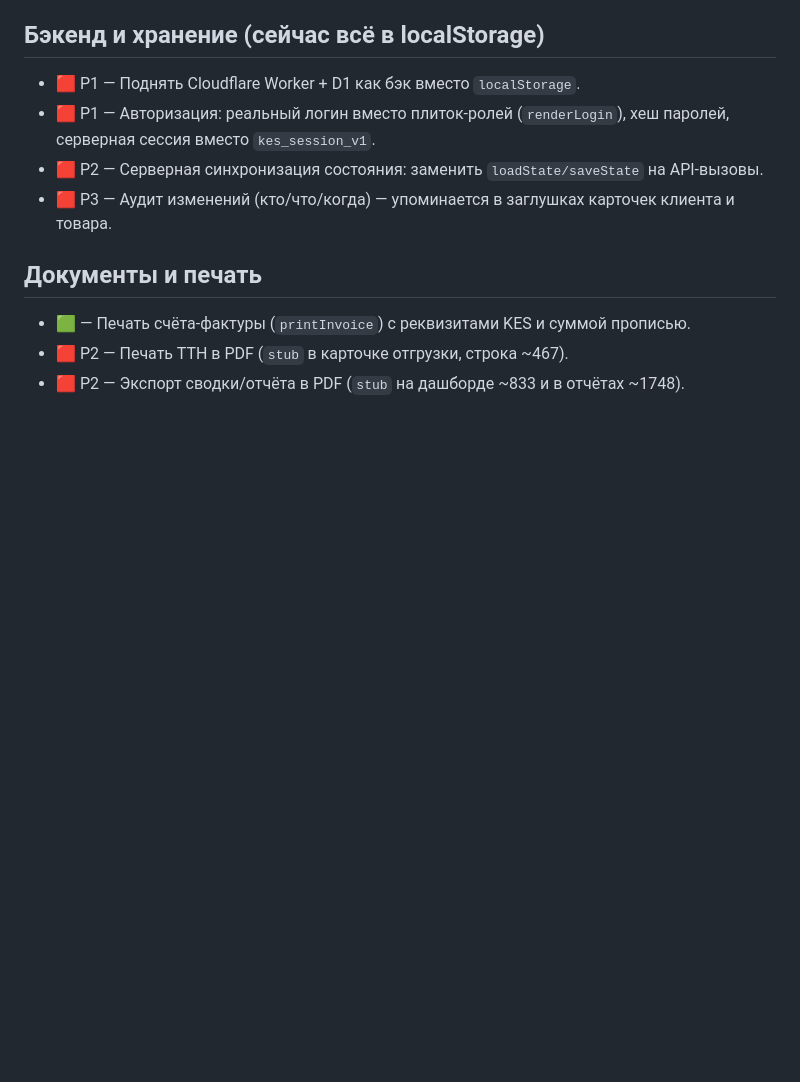
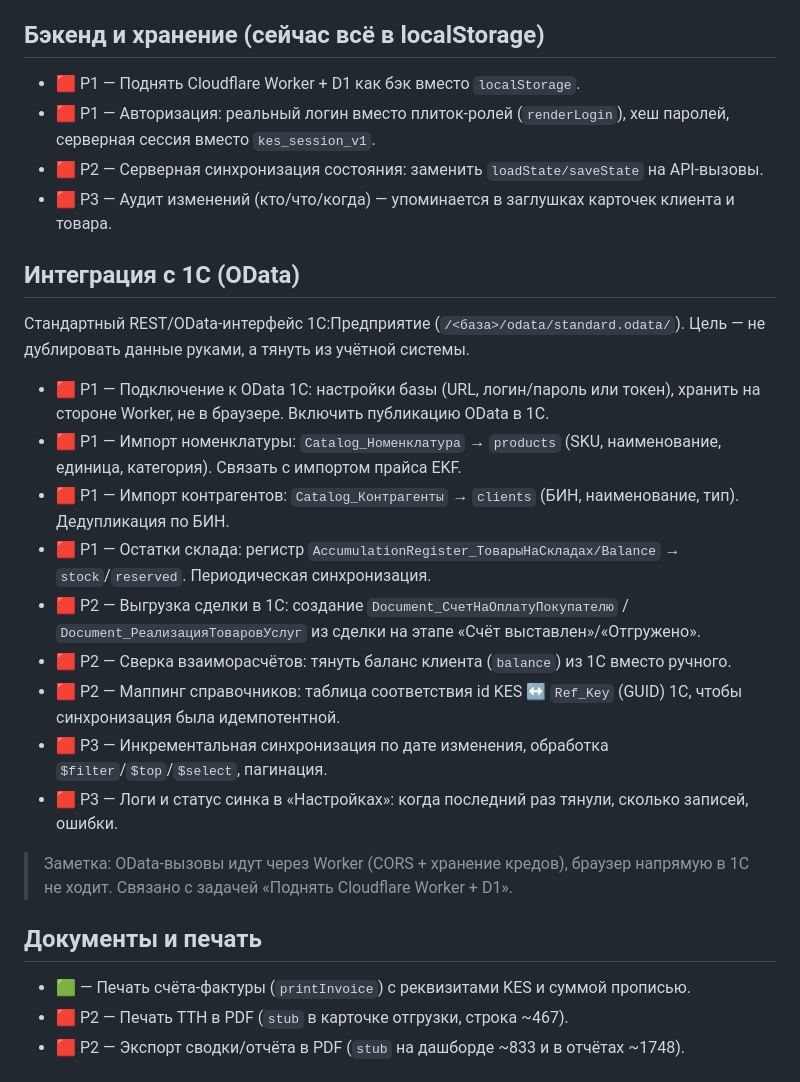
Before and after one commit to pllato-kz/kes-crm, a Markdown page: TASKS.md, the part around the change. Drawn GitHub-style; blank space fills up the shorter version.

Commit message:
docs: добавил в бэклог интеграцию с 1С через OData
https://claude.ai/code/session_012Y7hTEh3P78ynaXuzQ4s56

```diff
--- a/TASKS.md
+++ b/TASKS.md
@@ -9,6 +9,22 @@
 - 🟥 P1 — Авторизация: реальный логин вместо плиток-ролей (`renderLogin`), хеш паролей, серверная сессия вместо `kes_session_v1`.
 - 🟥 P2 — Серверная синхронизация состояния: заменить `loadState/saveState` на API-вызовы.
 - 🟥 P3 — Аудит изменений (кто/что/когда) — упоминается в заглушках карточек клиента и товара.
+
+## Интеграция с 1С (OData)
+
+Стандартный REST/OData-интерфейс 1С:Предприятие (`/<база>/odata/standard.odata/`). Цель — не дублировать данные руками, а тянуть из учётной системы.
+
+- 🟥 P1 — Подключение к OData 1С: настройки базы (URL, логин/пароль или токен), хранить на стороне Worker, не в браузере. Включить публикацию OData в 1С.
+- 🟥 P1 — Импорт номенклатуры: `Catalog_Номенклатура` → `products` (SKU, наименование, единица, категория). Связать с импортом прайса EKF.
+- 🟥 P1 — Импорт контрагентов: `Catalog_Контрагенты` → `clients` (БИН, наименование, тип). Дедупликация по БИН.
+- 🟥 P1 — Остатки склада: регистр `AccumulationRegister_ТоварыНаСкладах/Balance` → `stock`/`reserved`. Периодическая синхронизация.
+- 🟥 P2 — Выгрузка сделки в 1С: создание `Document_СчетНаОплатуПокупателю` / `Document_РеализацияТоваровУслуг` из сделки на этапе «Счёт выставлен»/«Отгружено».
+- 🟥 P2 — Сверка взаиморасчётов: тянуть баланс клиента (`balance`) из 1С вместо ручного.
+- 🟥 P2 — Маппинг справочников: таблица соответствия id KES ↔ `Ref_Key` (GUID) 1С, чтобы синхронизация была идемпотентной.
+- 🟥 P3 — Инкрементальная синхронизация по дате изменения, обработка `$filter`/`$top`/`$select`, пагинация.
+- 🟥 P3 — Логи и статус синка в «Настройках»: когда последний раз тянули, сколько записей, ошибки.
+
+> Заметка: OData-вызовы идут через Worker (CORS + хранение кредов), браузер напрямую в 1С не ходит. Связано с задачей «Поднять Cloudflare Worker + D1».
 
 ## Документы и печать
 
```
